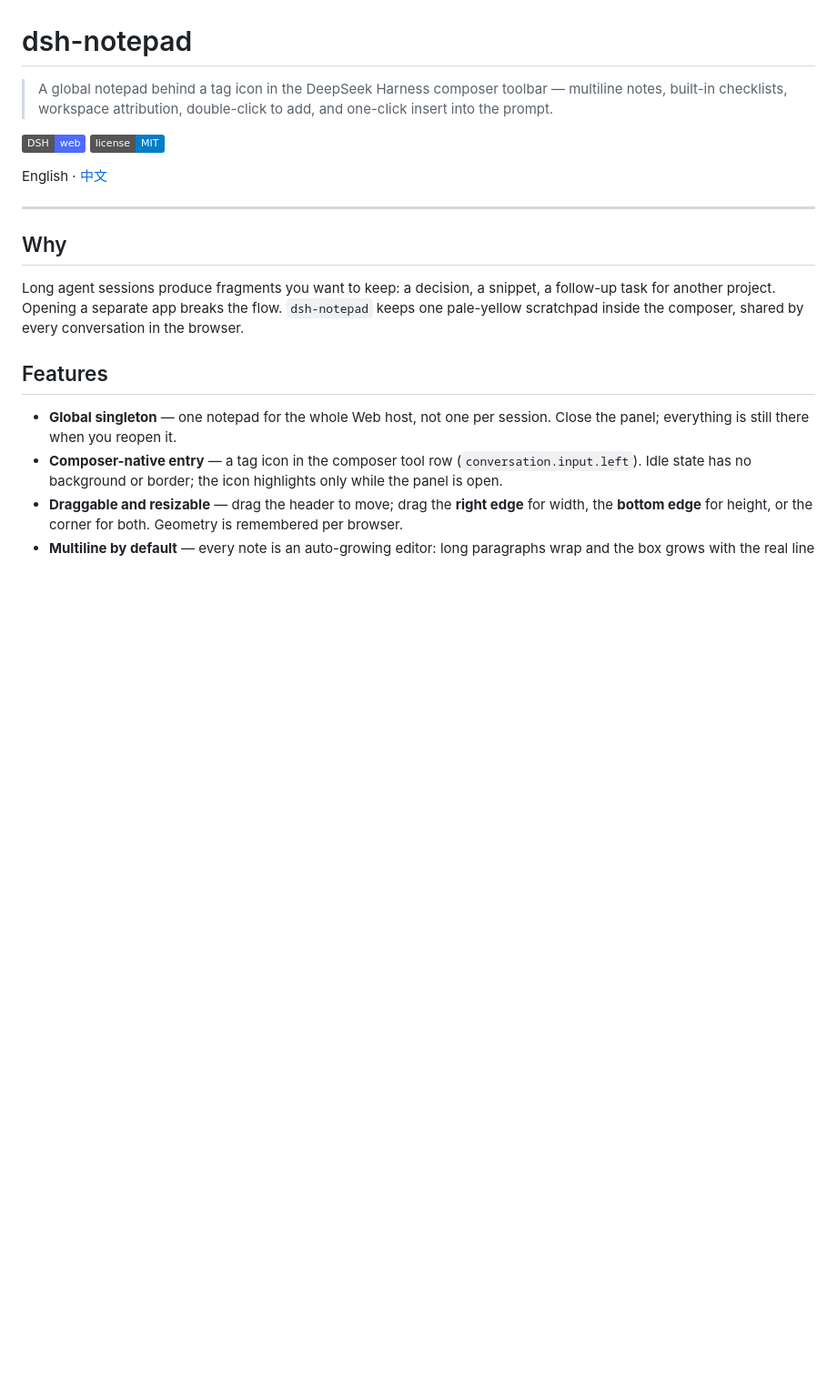
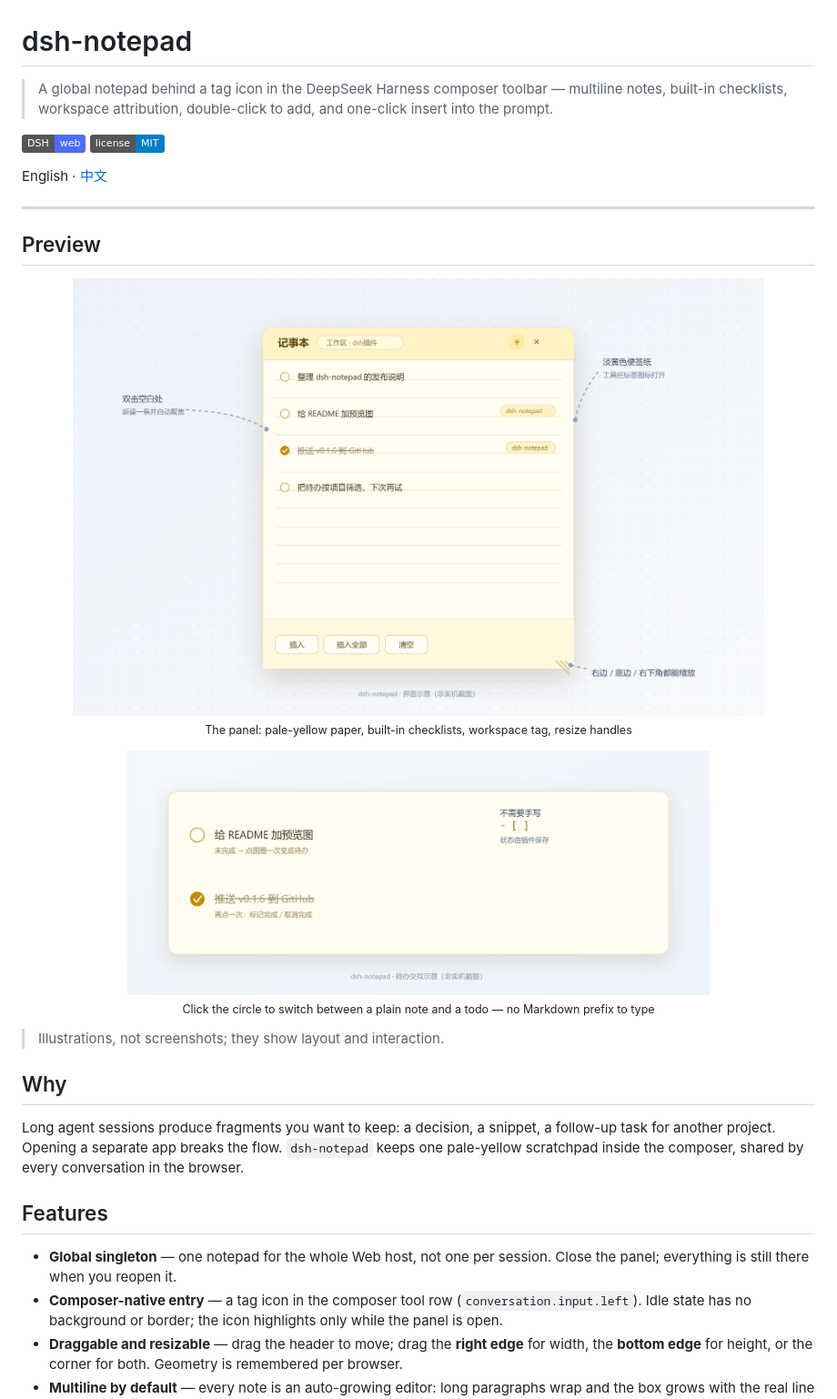
Before and after one commit to HYLZJU/dsh-notepad, a Markdown page: README_EN.md, the part around the change. Shown at 91% size. Rendered like a GitHub page; pictures changed too: docs/preview-todo.png (added), docs/preview.png (added); badges without logos; blank space fills up the shorter version.

Commit message:
docs: add illustrated previews

```diff
--- a/README_EN.md
+++ b/README_EN.md
@@ -8,6 +8,20 @@
 English · [中文](README.md)
 
 ---
+
+## Preview
+
+<p align="center">
+  <img src="docs/preview.png" alt="Notepad panel illustration" width="760">
+  <br><sub>The panel: pale-yellow paper, built-in checklists, workspace tag, resize handles</sub>
+</p>
+
+<p align="center">
+  <img src="docs/preview-todo.png" alt="Checklist interaction illustration" width="640">
+  <br><sub>Click the circle to switch between a plain note and a todo — no Markdown prefix to type</sub>
+</p>
+
+> Illustrations, not screenshots; they show layout and interaction.
 
 ## Why
 
```
Also changed, not shown: README.md (+14 -0 lines), 2 other files.
